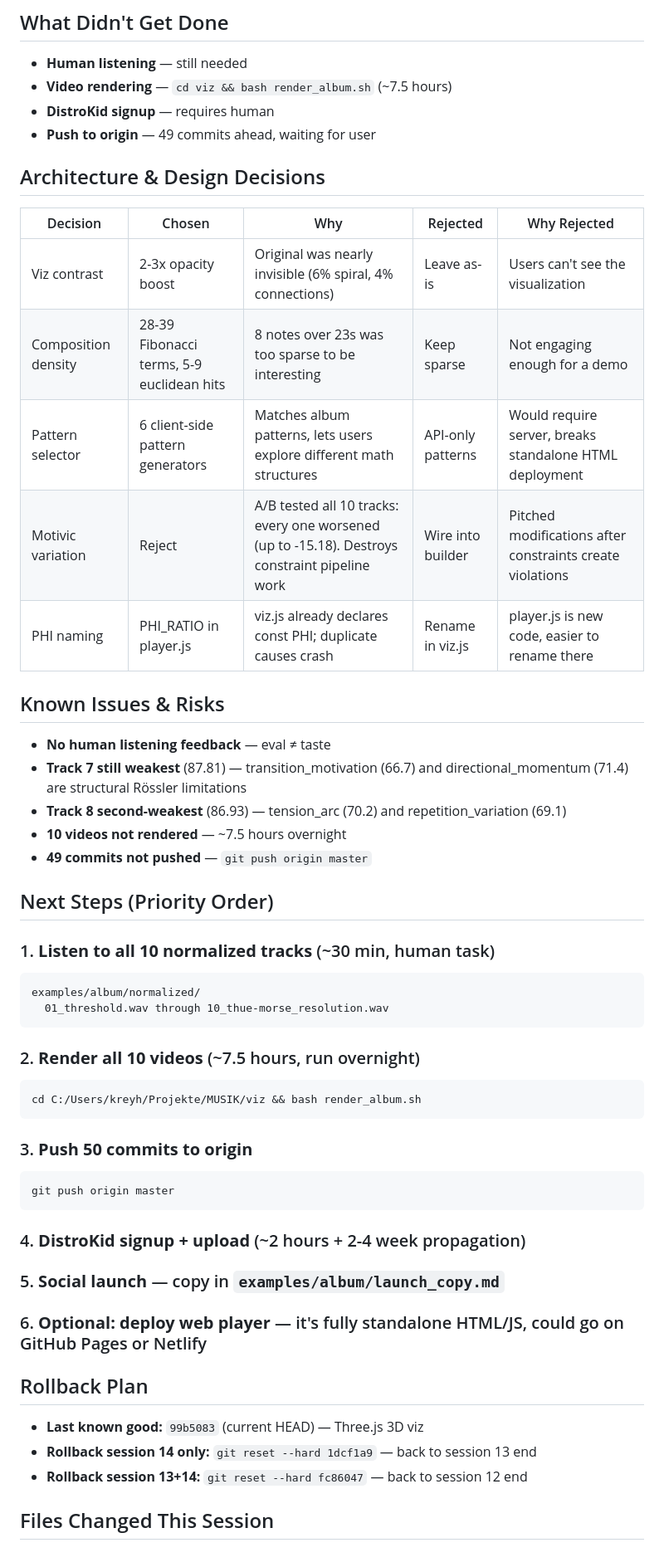
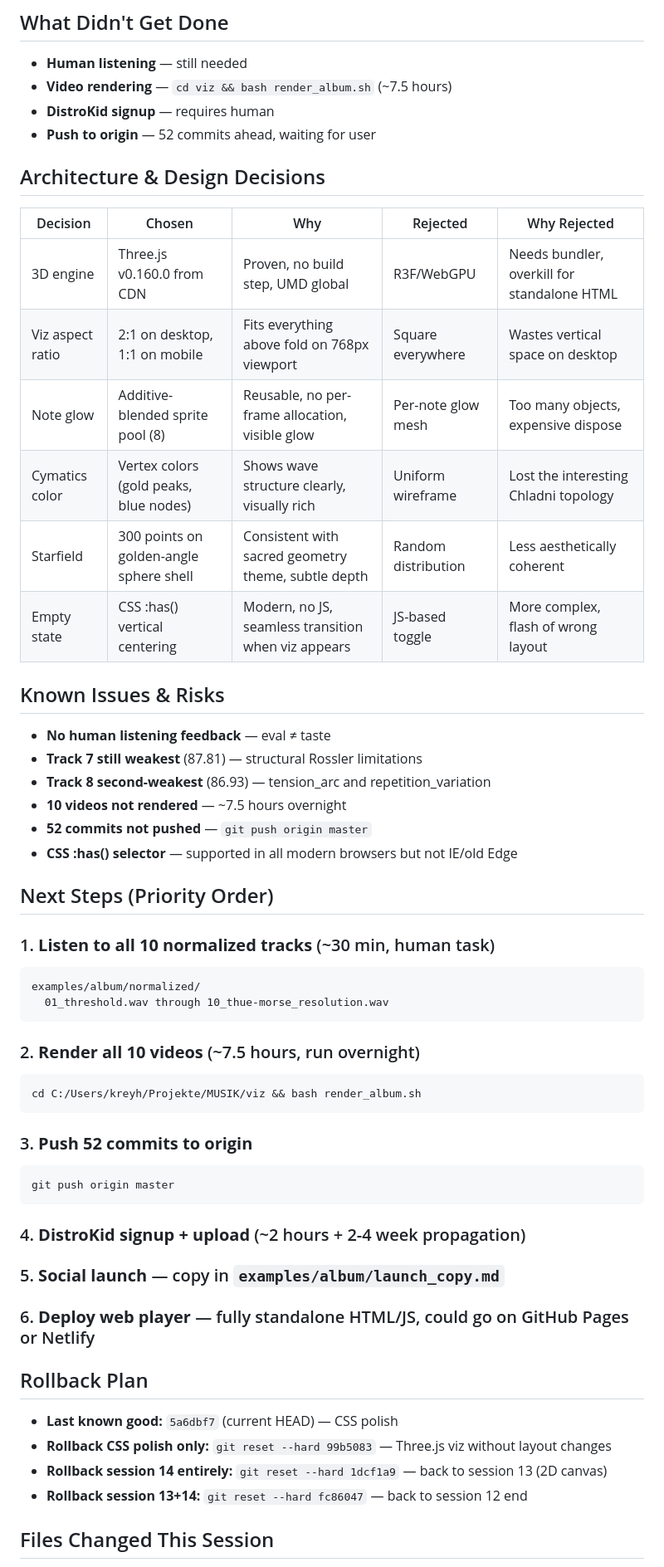
Before and after one commit to konradreyhe/sacred-composer, a Markdown page: HANDOVER.md, the part around one of its changes. Shown at 83% size. GitHub-like rendering.

````diff
--- a/HANDOVER.md
+++ b/HANDOVER.md
@@ -66,25 +68,27 @@ Nothing. All work completed and committed.
 - **Human listening** — still needed
 - **Video rendering** — `cd viz && bash render_album.sh` (~7.5 hours)
 - **DistroKid signup** — requires human
-- **Push to origin** — 49 commits ahead, waiting for user
+- **Push to origin** — 52 commits ahead, waiting for user
 
 ## Architecture & Design Decisions
 
 | Decision | Chosen | Why | Rejected | Why Rejected |
 |---|---|---|---|---|
-| Viz contrast | 2-3x opacity boost | Original was nearly invisible (6% spiral, 4% connections) | Leave as-is | Users can't see the visualization |
-| Composition density | 28-39 Fibonacci terms, 5-9 euclidean hits | 8 notes over 23s was too sparse to be interesting | Keep sparse | Not engaging enough for a demo |
-| Pattern selector | 6 client-side pattern generators | Matches album patterns, lets users explore different math structures | API-only patterns | Would require server, breaks standalone HTML deployment |
-| Motivic variation | Reject | A/B tested all 10 tracks: every one worsened (up to -15.18). Destroys constraint pipeline work | Wire into builder | Pitched modifications after constraints create violations |
-| PHI naming | PHI_RATIO in player.js | viz.js already declares const PHI; duplicate causes crash | Rename in viz.js | player.js is new code, easier to rename there |
+| 3D engine | Three.js v0.160.0 from CDN | Proven, no build step, UMD global | R3F/WebGPU | Needs bundler, overkill for standalone HTML |
+| Viz aspect ratio | 2:1 on desktop, 1:1 on mobile | Fits everything above fold on 768px viewport | Square everywhere | Wastes vertical space on desktop |
+| Note glow | Additive-blended sprite pool (8) | Reusable, no per-frame allocation, visible glow | Per-note glow mesh | Too many objects, expensive dispose |
+| Cymatics color | Vertex colors (gold peaks, blue nodes) | Shows wave structure clearly, visually rich | Uniform wireframe | Lost the interesting Chladni topology |
+| Starfield | 300 points on golden-angle sphere shell | Consistent with sacred geometry theme, subtle depth | Random distribution | Less aesthetically coherent |
+| Empty state | CSS :has() vertical centering | Modern, no JS, seamless transition when viz appears | JS-based toggle | More complex, flash of wrong layout |
 
 ## Known Issues & Risks
 
 - **No human listening feedback** — eval ≠ taste
-- **Track 7 still weakest** (87.81) — transition_motivation (66.7) and directional_momentum (71.4) are structural Rössler limitations
-- **Track 8 second-weakest** (86.93) — tension_arc (70.2) and repetition_variation (69.1)
+- **Track 7 still weakest** (87.81) — structural Rossler limitations
+- **Track 8 second-weakest** (86.93) — tension_arc and repetition_variation
 - **10 videos not rendered** — ~7.5 hours overnight
-- **49 commits not pushed** — `git push origin master`
+- **52 commits not pushed** — `git push origin master`
+- **CSS :has() selector** — supported in all modern browsers but not IE/old Edge
 
 ## Next Steps (Priority Order)
 
@@ -99,7 +103,7 @@ examples/album/normalized/
 cd C:/Users/kreyh/Projekte/MUSIK/viz && bash render_album.sh
 ```
 
-### 3. **Push 50 commits to origin**
+### 3. **Push 52 commits to origin**
 ```bash
 git push origin master
 ```
@@ -108,12 +112,13 @@ git push origin master
 
 ### 5. **Social launch** — copy in `examples/album/launch_copy.md`
 
-### 6. **Optional: deploy web player** — it's fully standalone HTML/JS, could go on GitHub Pages or Netlify
+### 6. **Deploy web player** — fully standalone HTML/JS, could go on GitHub Pages or Netlify
 
 ## Rollback Plan
 
-- **Last known good:** `99b5083` (current HEAD) — Three.js 3D viz
-- **Rollback session 14 only:** `git reset --hard 1dcf1a9` — back to session 13 end
+- **Last known good:** `5a6dbf7` (current HEAD) — CSS polish
+- **Rollback CSS polish only:** `git reset --hard 99b5083` — Three.js viz without layout changes
+- **Rollback session 14 entirely:** `git reset --hard 1dcf1a9` — back to session 13 (2D canvas)
 - **Rollback session 13+14:** `git reset --hard fc86047` — back to session 12 end
 
 ## Files Changed This Session
````
Also changed, not shown: other parts of HANDOVER.md (+49 -46 lines).
